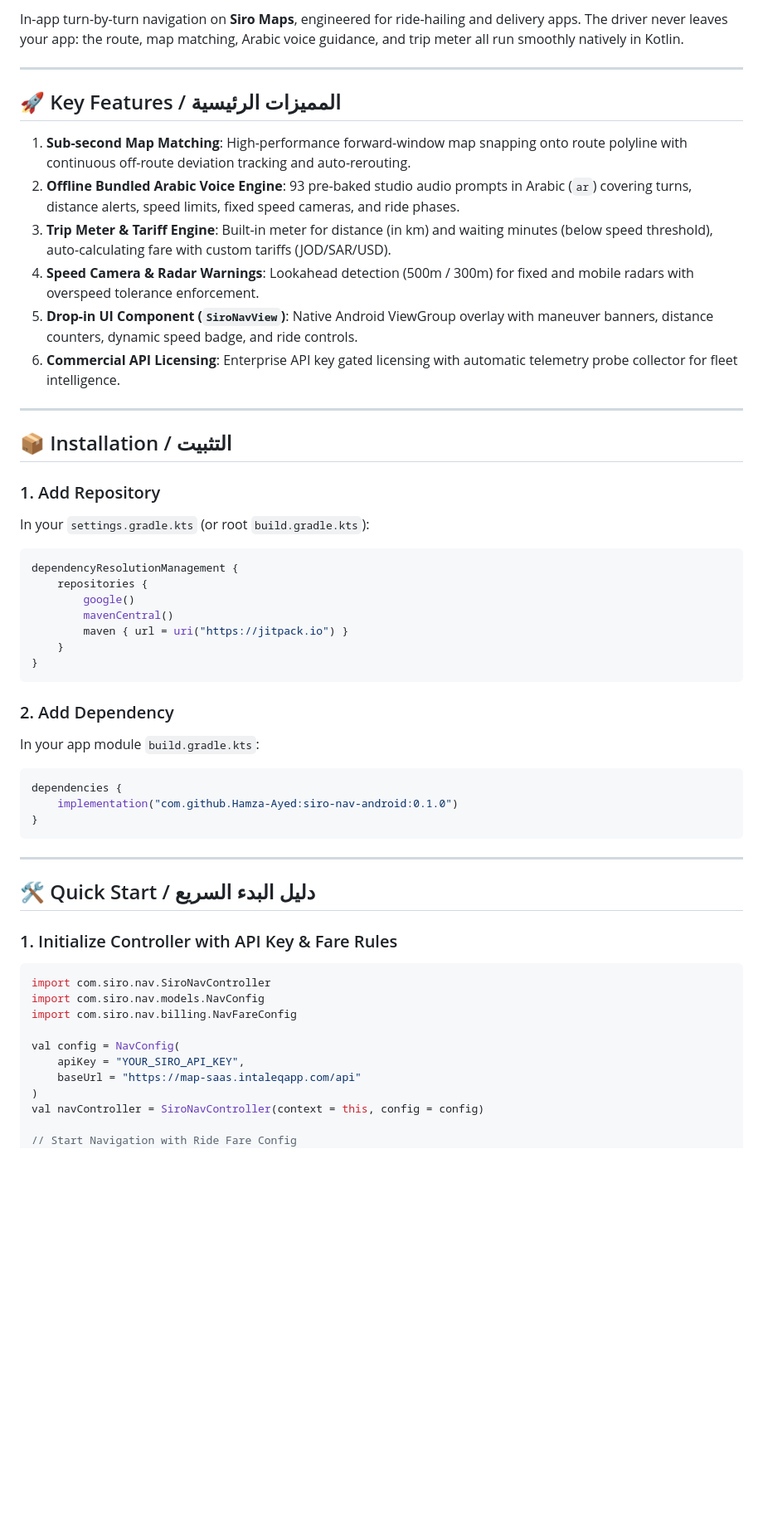
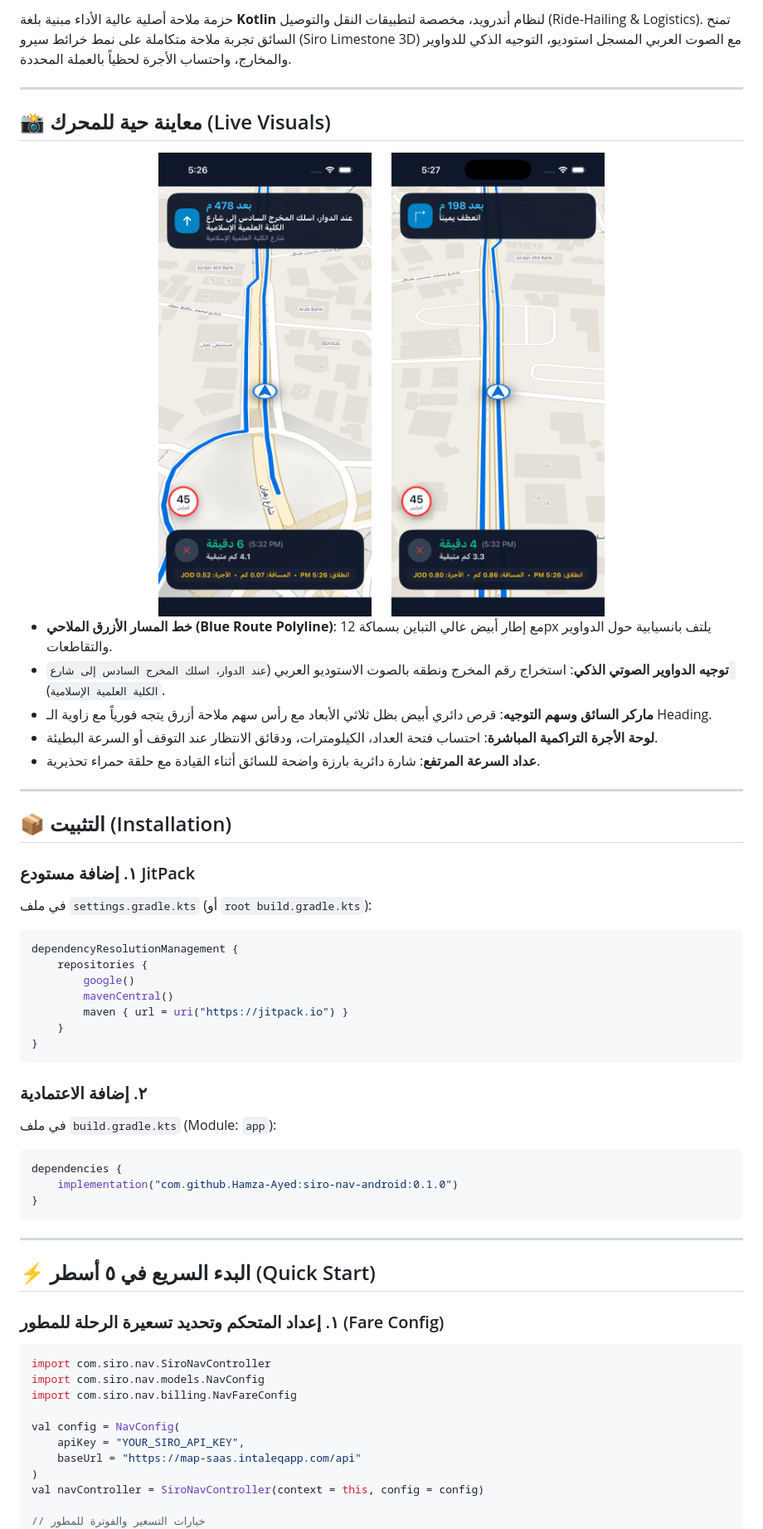
Before and after one commit to Hamza-Ayed/siro-nav-android, a Markdown page: README.md, the part around one of its changes. Shown at 83% size. GitHub-like rendering; pictures changed too: docs/media/screen_android_fare_hud.png (added), docs/media/screen_android_roundabout_polyline.png (added); blank space fills up the shorter version.

Commit message:
docs(android): add visual screenshots, developer quickstart, and fare configuration

````diff
--- a/README.md
+++ b/README.md
@@ -8,23 +9,28 @@
 
-In-app turn-by-turn navigation on **Siro Maps**, engineered for ride-hailing and delivery apps. The driver never leaves your app: the route, map matching, Arabic voice guidance, and trip meter all run smoothly natively in Kotlin.
+حزمة ملاحة أصلية عالية الأداء مبنية بلغة **Kotlin** لنظام أندرويد، مخصصة لتطبيقات النقل والتوصيل (Ride-Hailing & Logistics). تمنح السائق تجربة ملاحة متكاملة على نمط خرائط سيرو (Siro Limestone 3D) مع الصوت العربي المسجل استوديو، التوجيه الذكي للدواوير والمخارج، واحتساب الأجرة لحظياً بالعملة المحددة.
 
 ---
 
-## 🚀 Key Features / المميزات الرئيسية
+## 📸 معاينة حية للمحرك (Live Visuals)
 
-1. **Sub-second Map Matching**: High-performance forward-window map snapping onto route polyline with continuous off-route deviation tracking and auto-rerouting.
-2. **Offline Bundled Arabic Voice Engine**: 93 pre-baked studio audio prompts in Arabic (`ar`) covering turns, distance alerts, speed limits, fixed speed cameras, and ride phases.
-3. **Trip Meter & Tariff Engine**: Built-in meter for distance (in km) and waiting minutes (below speed threshold), auto-calculating fare with custom tariffs (JOD/SAR/USD).
-4. **Speed Camera & Radar Warnings**: Lookahead detection (500m / 300m) for fixed and mobile radars with overspeed tolerance enforcement.
-5. **Drop-in UI Component (`SiroNavView`)**: Native Android ViewGroup overlay with maneuver banners, distance counters, dynamic speed badge, and ride controls.
-6. **Commercial API Licensing**: Enterprise API key gated licensing with automatic telemetry probe collector for fleet intelligence.
+<div align="center">
+  <img src="docs/media/screen_android_roundabout_polyline.png" width="370" alt="Siro Nav Android Roundabout Polyline" />
+  &nbsp;&nbsp;&nbsp;&nbsp;
+  <img src="docs/media/screen_android_fare_hud.png" width="370" alt="Siro Nav Android Fare Progression HUD" />
+</div>
+
+- **خط المسار الأزرق الملاحي (Blue Route Polyline)**: مع إطار أبيض عالي التباين بسماكة 12px يلتف بانسيابية حول الدواوير والتقاطعات.
+- **توجيه الدواوير الصوتي الذكي**: استخراج رقم المخرج ونطقه بالصوت الاستوديو العربي (`عند الدوار، اسلك المخرج السادس إلى شارع الكلية العلمية الإسلامية`).
+- **ماركر السائق وسهم التوجيه**: قرص دائري أبيض بظل ثلاثي الأبعاد مع رأس سهم ملاحة أزرق يتجه فورياً مع زاوية الـ Heading.
+- **لوحة الأجرة التراكمية المباشرة**: احتساب فتحة العداد، الكيلومترات، ودقائق الانتظار عند التوقف أو السرعة البطيئة.
+- **عداد السرعة المرتفع**: شارة دائرية بارزة واضحة للسائق أثناء القيادة مع حلقة حمراء تحذيرية.
 
 ---
 
-## 📦 Installation / التثبيت
+## 📦 التثبيت (Installation)
 
-### 1. Add Repository
-In your `settings.gradle.kts` (or root `build.gradle.kts`):
+### ١. إضافة مستودع JitPack
+في ملف `settings.gradle.kts` (أو `root build.gradle.kts`):
 
 ```kotlin
 dependencyResolutionManagement {
@@ -36,8 +42,8 @@ dependencyResolutionManagement {
 }
 ```
 
-### 2. Add Dependency
-In your app module `build.gradle.kts`:
+### ٢. إضافة الاعتمادية
+في ملف `build.gradle.kts` (Module: `app`):
 
 ```kotlin
 dependencies {
@@ -47,9 +53,9 @@ dependencies {
 
 ---
 
-## 🛠️ Quick Start / دليل البدء السريع
+## ⚡ البدء السريع في ٥ أسطر (Quick Start)
 
-### 1. Initialize Controller with API Key & Fare Rules
+### ١. إعداد المتحكم وتحديد تسعيرة الرحلة للمطور (Fare Config)
 
 ```kotlin
 import com.siro.nav.SiroNavController
@@ -62,5 +68,5 @@ val config = NavConfig(
 )
 val navController = SiroNavController(context = this, config = config)
 
-// Start Navigation with Ride Fare Config
+// خيارات التسعير والفوترة للمطور
 val fareConfig = NavFareConfig(
````
Also changed, not shown: other parts of README.md (+21 -29 lines).
